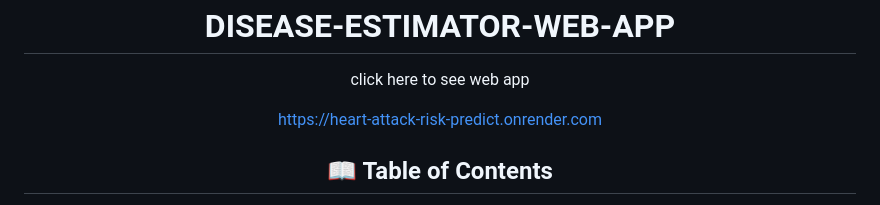
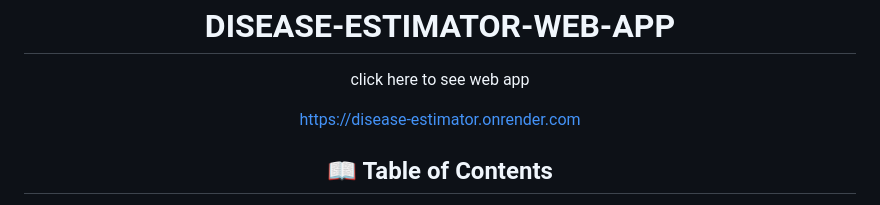
Before and after one commit to DaramNikhil/Disease-Estimator-web-app, a Markdown page: README.md, the part around the change. GitHub-like rendering.

```diff
--- a/README.md
+++ b/README.md
@@ -4,7 +4,7 @@
 
 click here to see web app
 
-https://heart-attack-risk-predict.onrender.com
+https://disease-estimator.onrender.com
 
 
 ## 📖 Table of Contents
```
